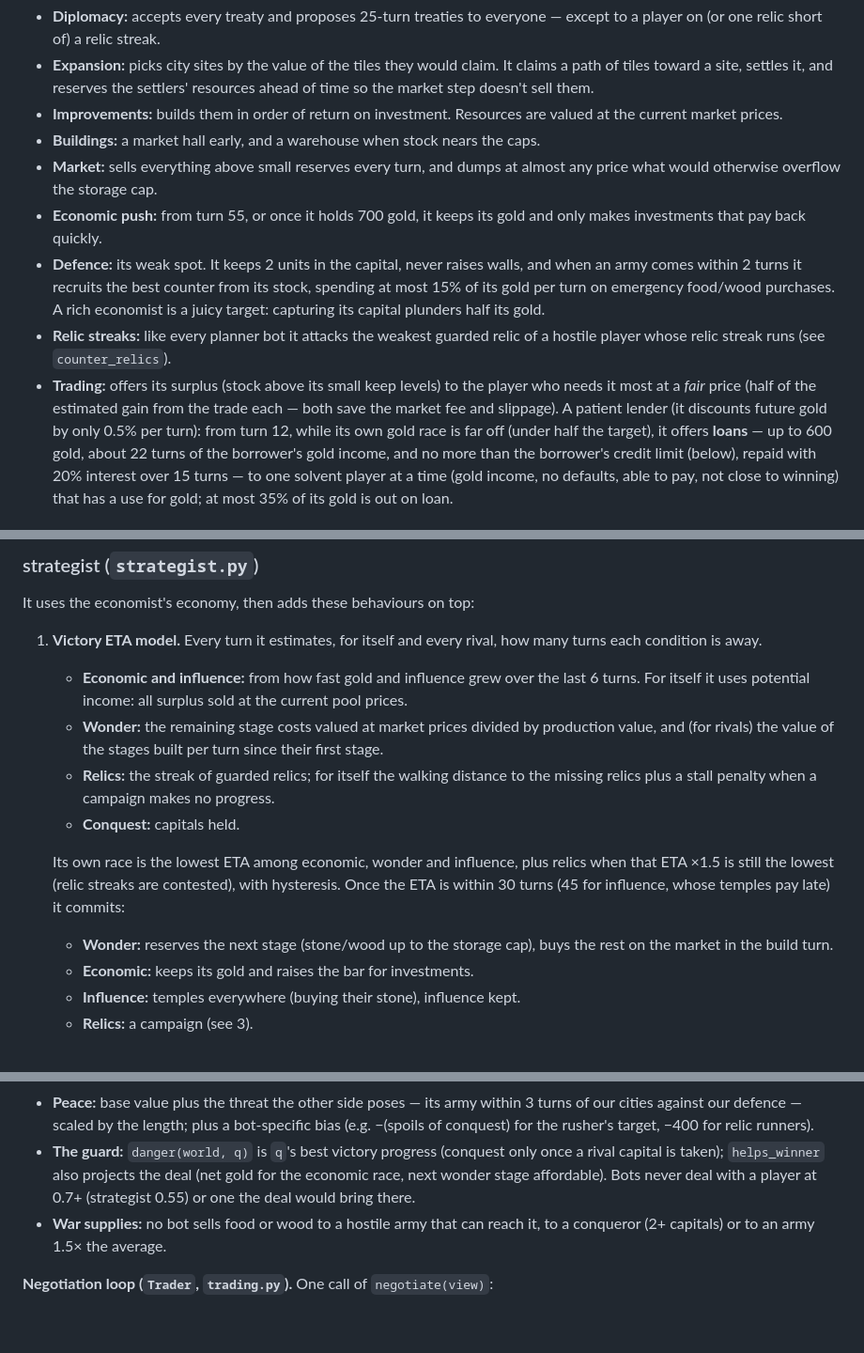
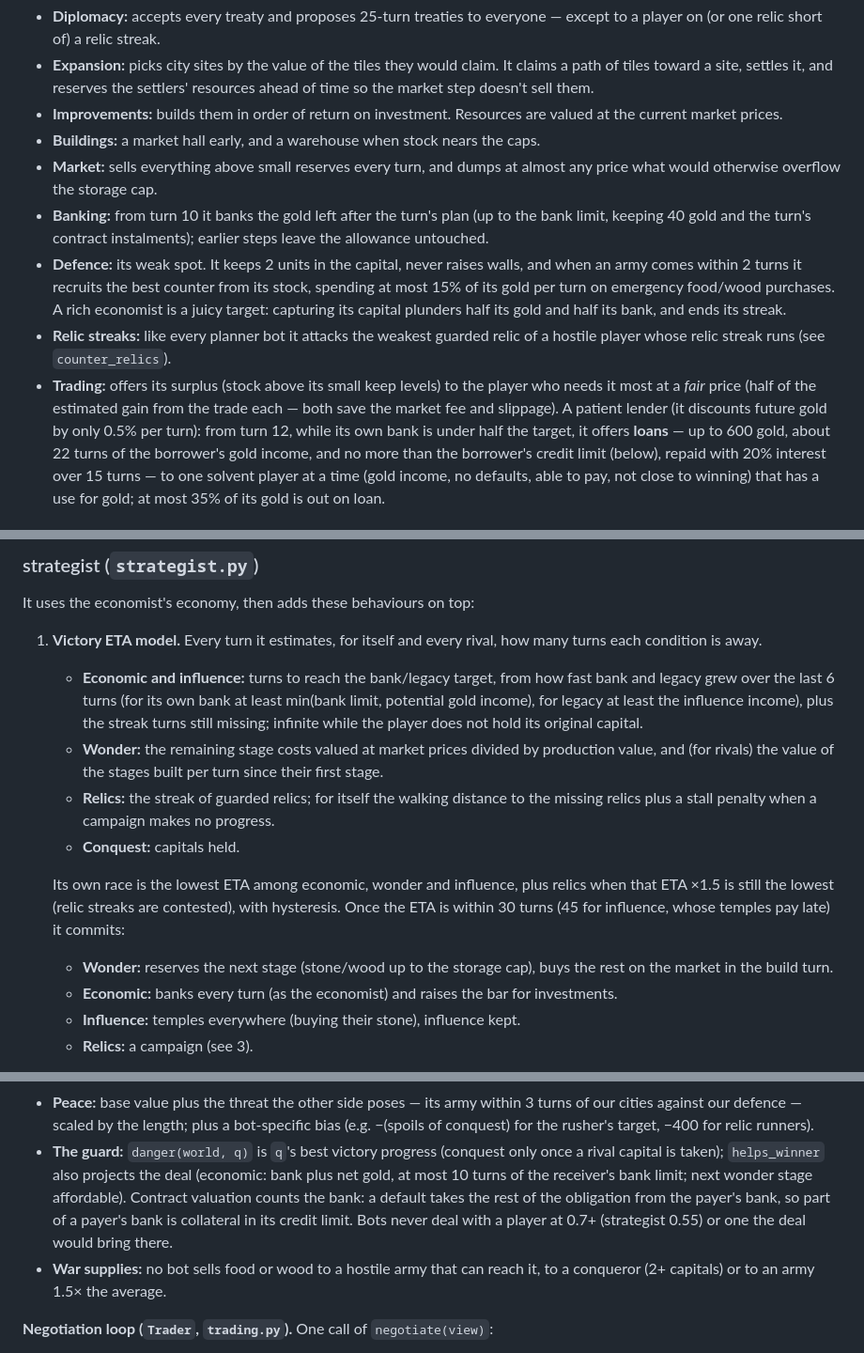
Before and after one commit to byjustinjones/agentciv, a Markdown page: docs/BOTS.md, 3 parts joined by grey strips. Shown at 94% size. Rendered like a GitHub page; blank space fills up the shorter version.

```diff
--- a/docs/BOTS.md
+++ b/docs/BOTS.md
@@ -113,20 +113,21 @@ more than 1.5x the market value it receives.
   caps.
 * **Market:** sells everything above small reserves every turn, and dumps at
   almost any price what would otherwise overflow the storage cap.
-* **Economic push:** from turn 55, or once it holds 700 gold, it keeps its
-  gold and only makes investments that pay back quickly.
+* **Banking:** from turn 10 it banks the gold left after the turn's plan (up
+  to the bank limit, keeping 40 gold and the turn's contract instalments);
+  earlier steps leave the allowance untouched.
 * **Defence:** its weak spot. It keeps 2 units in the capital, never raises
   walls, and when an army comes within 2 turns it recruits the best counter
   from its stock, spending at most 15% of its gold per turn on emergency
   food/wood purchases. A rich economist is a juicy target: capturing its
-  capital plunders half its gold.
+  capital plunders half its gold and half its bank, and ends its streak.
 * **Relic streaks:** like every planner bot it attacks the weakest guarded
   relic of a hostile player whose relic streak runs (see `counter_relics`).
 * **Trading:** offers its surplus (stock above its small keep levels) to the
   player who needs it most at a *fair* price (half of the estimated gain
   from the trade each — both save the market fee and slippage). A patient
   lender (it discounts future gold by only 0.5% per turn): from turn 12,
-  while its own gold race is far off (under half the target), it offers
+  while its own bank is under half the target, it offers
   **loans** — up to 600 gold, about 22 turns of the borrower's gold income,
   and no more than the borrower's credit limit (below),
   repaid with 20% interest over 15 turns — to one solvent player at a time
@@ -191,9 +192,11 @@ It uses the economist's economy, then adds these behaviours on top:
 
 1. **Victory ETA model.** Every turn it estimates, for itself and every
    rival, how many turns each condition is away.
-   * **Economic and influence:** from how fast gold and influence grew over
-     the last 6 turns. For itself it uses potential income: all surplus sold
-     at the current pool prices.
+   * **Economic and influence:** turns to reach the bank/legacy target, from
+     how fast bank and legacy grew over the last 6 turns (for its own bank at
+     least min(bank limit, potential gold income), for legacy at least the
+     influence income), plus the streak turns still missing; infinite while
+     the player does not hold its original capital.
    * **Wonder:** the remaining stage costs valued at market prices divided
      by production value, and (for rivals) the value of the stages built
      per turn since their first stage.
@@ -208,7 +211,8 @@ It uses the economist's economy, then adds these behaviours on top:
    influence, whose temples pay late) it commits:
    * **Wonder:** reserves the next stage (stone/wood up to the storage cap),
      buys the rest on the market in the build turn.
-   * **Economic:** keeps its gold and raises the bar for investments.
+   * **Economic:** banks every turn (as the economist) and raises the bar
+     for investments.
    * **Influence:** temples everywhere (buying their stone), influence kept.
    * **Relics:** a campaign (see 3).
 2. **Raids.** Every other turn it looks for a rival original capital or
@@ -319,8 +323,10 @@ gold, for any player, from public information:
   target, −400 for relic runners).
 * **The guard:** `danger(world, q)` is `q`'s best victory progress
   (conquest only once a rival capital is taken); `helps_winner` also
-  projects the deal (net gold for the economic race, next wonder stage
-  affordable). Bots never deal with a player at 0.7+ (strategist 0.55) or
+  projects the deal (economic: bank plus net gold, at most 10 turns of the
+  receiver's bank limit; next wonder stage affordable). Contract valuation
+  counts the bank: a default takes the rest of the obligation from the
+  payer's bank, so part of a payer's bank is collateral in its credit limit. Bots never deal with a player at 0.7+ (strategist 0.55) or
   one the deal would bring there.
 * **War supplies:** no bot sells food or wood to a hostile army that can
   reach it, to a conqueror (2+ capitals) or to an army 1.5× the average.
```
Also changed, not shown: other parts of docs/BOTS.md (+1 -1 lines), docs/BALANCE.md (+69 -5 lines).
